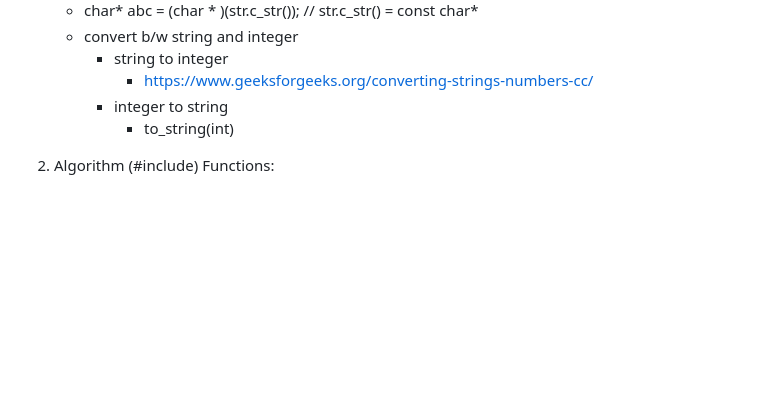
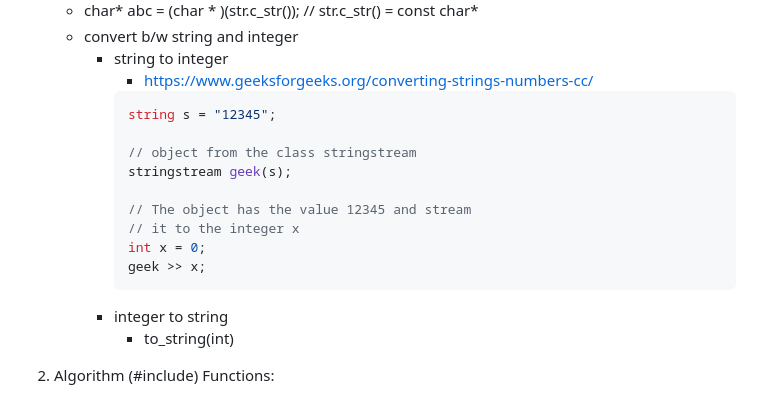
Before and after one commit to codekaust/My-Notes, a Markdown page: General CPP Programs/README.md, the part around the change. GitHub-like rendering; blank space fills up the shorter version.

````diff
--- a/General CPP Programs/README.md
+++ b/General CPP Programs/README.md
@@ -12,6 +12,17 @@
 	- convert b/w string and integer
 		- string to integer
 			- https://www.geeksforgeeks.org/converting-strings-numbers-cc/
+			```cpp
+			string s = "12345";
+
+			// object from the class stringstream
+			stringstream geek(s);
+
+			// The object has the value 12345 and stream
+			// it to the integer x
+			int x = 0;
+			geek >> x;
+			```
 		- integer to string
 			- to_string(int)
 
````
Also changed, not shown: Presto/README.md (added), random/7a43O6l.png (added).
